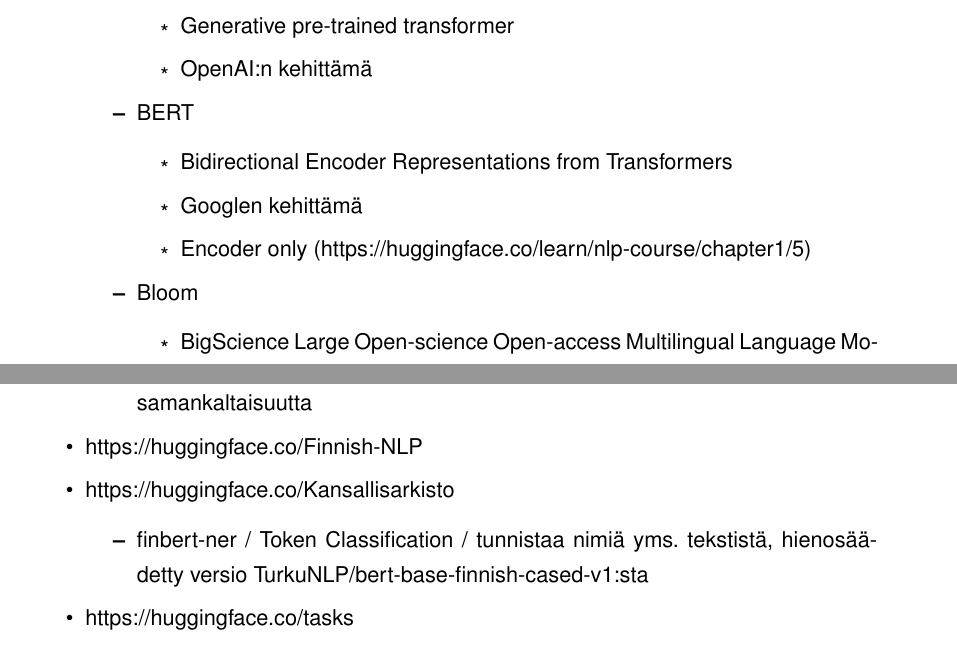
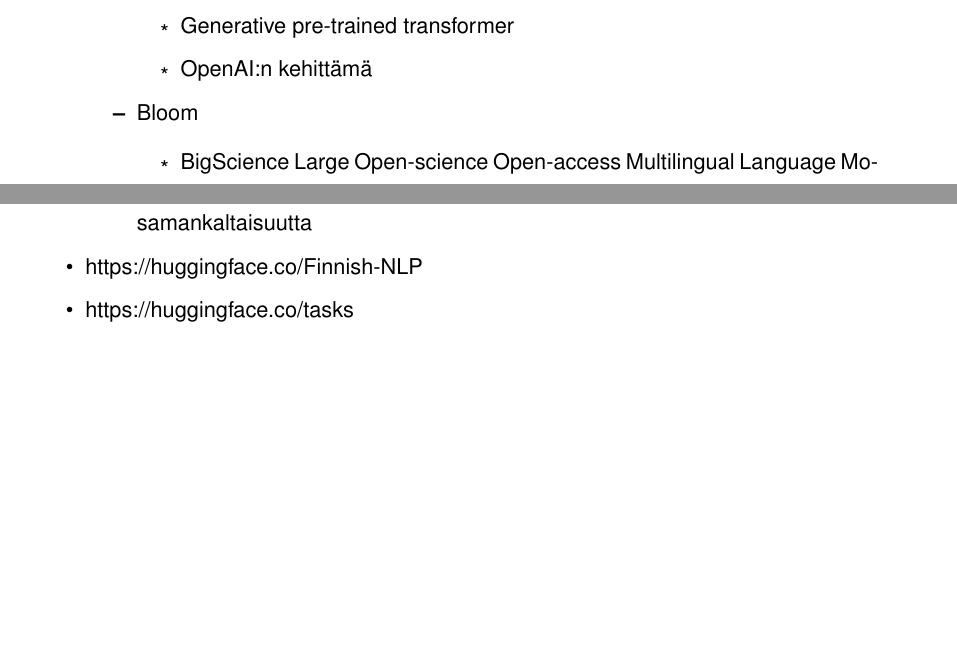
Before and after one commit to Aikain/TAU.OPN.120, a LaTeX thesis (thesis/src/main.tex, which reads thesis/src/tex/vertailu.tex): two parts of pages 8 and 9 of 23 before the commit and two parts of pages 8 and 9 of 22 after it, joined at a grey line, cut so that both start at the same text, the shorter picture padded with empty space. Compiled offline with pdfLaTeX.

Commit message:
Remove useless notes

```diff
--- a/thesis/src/tex/vertailu.tex
+++ b/thesis/src/tex/vertailu.tex
@@ -20,12 +20,6 @@
     \begin{itemize}
       \item Generative pre-trained transformer
       \item OpenAI:n kehittämä
-    \end{itemize}
-    \item BERT
-    \begin{itemize}
-      \item Bidirectional Encoder Representations from Transformers
-      \item Googlen kehittämä
-      \item Encoder only (https://huggingface.co/learn/nlp-course/chapter1/5)
     \end{itemize}
     \item Bloom
     \begin{itemize}
@@ -57,10 +51,6 @@
     \item sbert-cased-finnish-paraphrase / Sentence Similarity / tunnistaa virkkeiden samankaltaisuutta
   \end{itemize}
   \item https://huggingface.co/Finnish-NLP
-  \item https://huggingface.co/Kansallisarkisto
-  \begin{itemize}
-    \item finbert-ner / Token Classification / tunnistaa nimiä yms. tekstistä, hienosäädetty versio TurkuNLP/bert-base-finnish-cased-v1:sta
-  \end{itemize}
   \item https://huggingface.co/tasks
   \item https://huggingface.co/models?pipeline\_tag=text-generation\&language=fi\&sort=trending
   \item https://huggingface.co/Finnish-NLP/llama-7b-finnish
```
